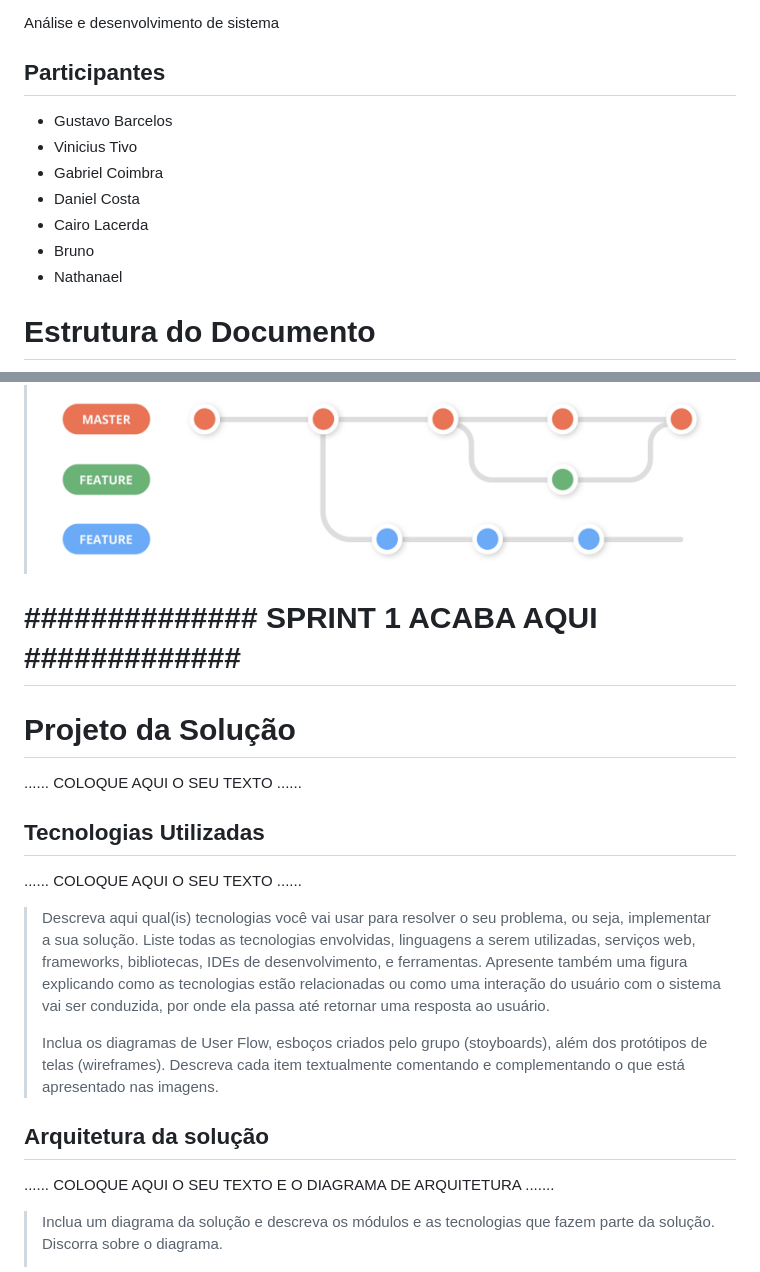
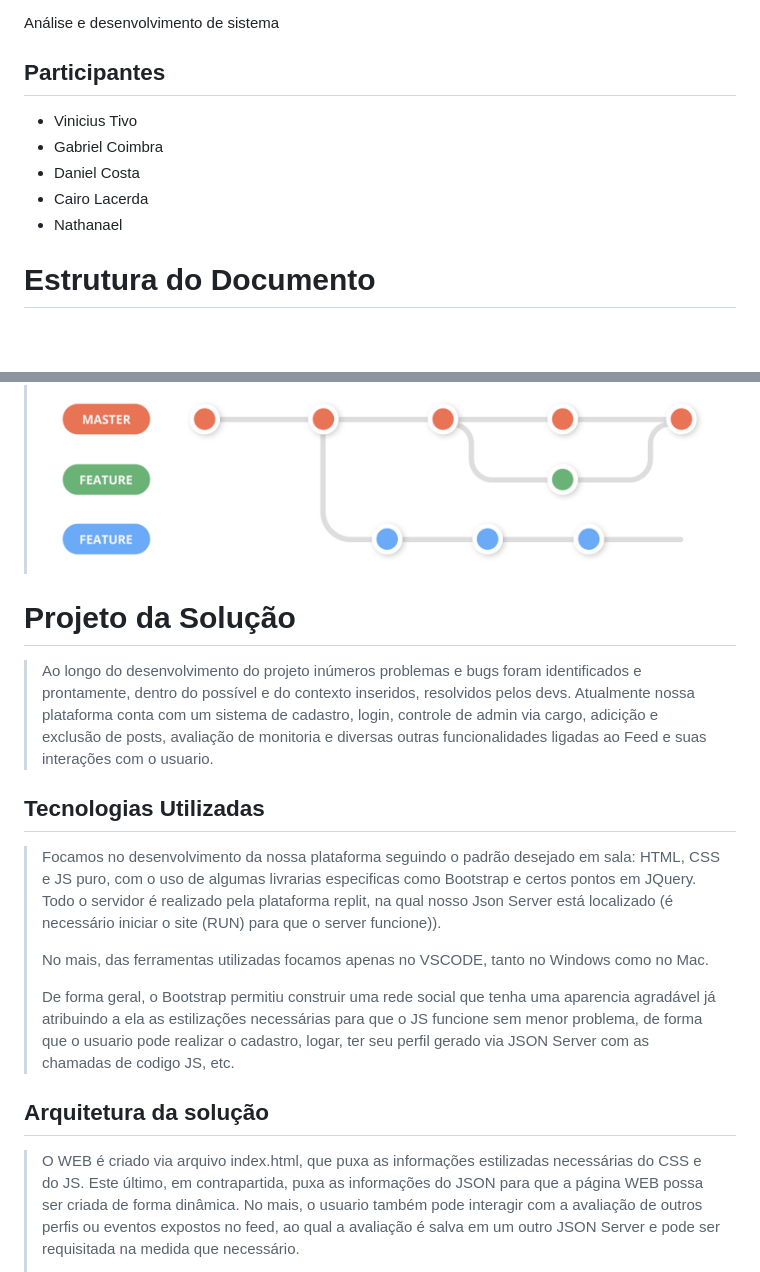
Before and after one commit to ICEI-PUCMinas-PSG-SI-TI/tiaw-2023-2-gestaodemonitorias, a Markdown page: docs/relatorio/Relatorio Tecnico.md, 2 parts joined by grey strips. GitHub-like rendering; blank space fills up the shorter version.

```diff
--- a/docs/relatorio/Relatorio Tecnico.md
+++ b/docs/relatorio/Relatorio Tecnico.md
@@ -9,12 +9,10 @@ Análise e desenvolvimento de sistema
 
 ## Participantes
 
-* Gustavo Barcelos
 * Vinicius Tivo
 * Gabriel Coimbra
 * Daniel Costa
 * Cairo Lacerda
-* Bruno
 * Nathanael
 
 # Estrutura do Documento
@@ -286,34 +282,35 @@ O projeto está restrito pelos itens apresentados na tabela a seguir.
 >
 > ![Exemplo de Wireframe](images/Github-Workflow.png)
 
-# **############## SPRINT 1 ACABA AQUI #############**
 
 
 # Projeto da Solução
 
-......  COLOQUE AQUI O SEU TEXTO ......
+> Ao longo do desenvolvimento do projeto inúmeros problemas e bugs foram identificados e prontamente, dentro do possível e do contexto inseridos, resolvidos pelos devs.
+> Atualmente nossa plataforma conta com um sistema de cadastro, login, controle de admin via cargo, adicição e exclusão de posts, avaliação de monitoria e diversas outras
+> funcionalidades ligadas ao Feed e suas interações com o usuario.
+
 
 ## Tecnologias Utilizadas
 
-......  COLOQUE AQUI O SEU TEXTO ......
+> Focamos no desenvolvimento da nossa plataforma seguindo o padrão desejado em sala:
+> HTML, CSS e JS puro, com o uso de algumas livrarias especificas como Bootstrap e certos pontos em JQuery.
+> Todo o servidor é realizado pela plataforma replit, na qual nosso Json Server está localizado (é necessário
+> iniciar o site (RUN) para que o server funcione)).
+>
+> No mais, das ferramentas utilizadas focamos apenas no VSCODE, tanto no Windows como no Mac.
+>
+> De forma geral, o Bootstrap permitiu construir uma rede social que tenha uma aparencia agradável já
+> atribuindo a ela as estilizações necessárias para que o JS funcione sem menor problema, de forma que
+> o usuario pode realizar o cadastro, logar, ter seu perfil gerado via JSON Server com as chamadas de
+> codigo JS, etc.
 
-> Descreva aqui qual(is) tecnologias você vai usar para resolver o seu
-> problema, ou seja, implementar a sua solução. Liste todas as
-> tecnologias envolvidas, linguagens a serem utilizadas, serviços web,
-> frameworks, bibliotecas, IDEs de desenvolvimento, e ferramentas.
-> Apresente também uma figura explicando como as tecnologias estão
-> relacionadas ou como uma interação do usuário com o sistema vai ser
-> conduzida, por onde ela passa até retornar uma resposta ao usuário.
->
-> Inclua os diagramas de User Flow, esboços criados pelo grupo
-> (stoyboards), além dos protótipos de telas (wireframes). Descreva cada
-> item textualmente comentando e complementando o que está apresentado
-> nas imagens.
 
 ## Arquitetura da solução
 
-......  COLOQUE AQUI O SEU TEXTO E O DIAGRAMA DE ARQUITETURA .......
 
-> Inclua um diagrama da solução e descreva os módulos e as tecnologias
-> que fazem parte da solução. Discorra sobre o diagrama.
+> O WEB é criado via arquivo index.html, que puxa as informações estilizadas necessárias do CSS e do JS. Este último, em contrapartida,
+> puxa as informações do JSON para que a página WEB possa ser criada de forma dinâmica. No mais, o usuario também pode interagir com a
+> avaliação de outros perfis ou eventos expostos no feed, ao qual a avaliação é salva em um outro JSON Server e pode ser requisitada
+> na medida que necessário.
 >
```
Also changed, not shown: other parts of docs/relatorio/Relatorio Tecnico.md (+51 -40 lines).
